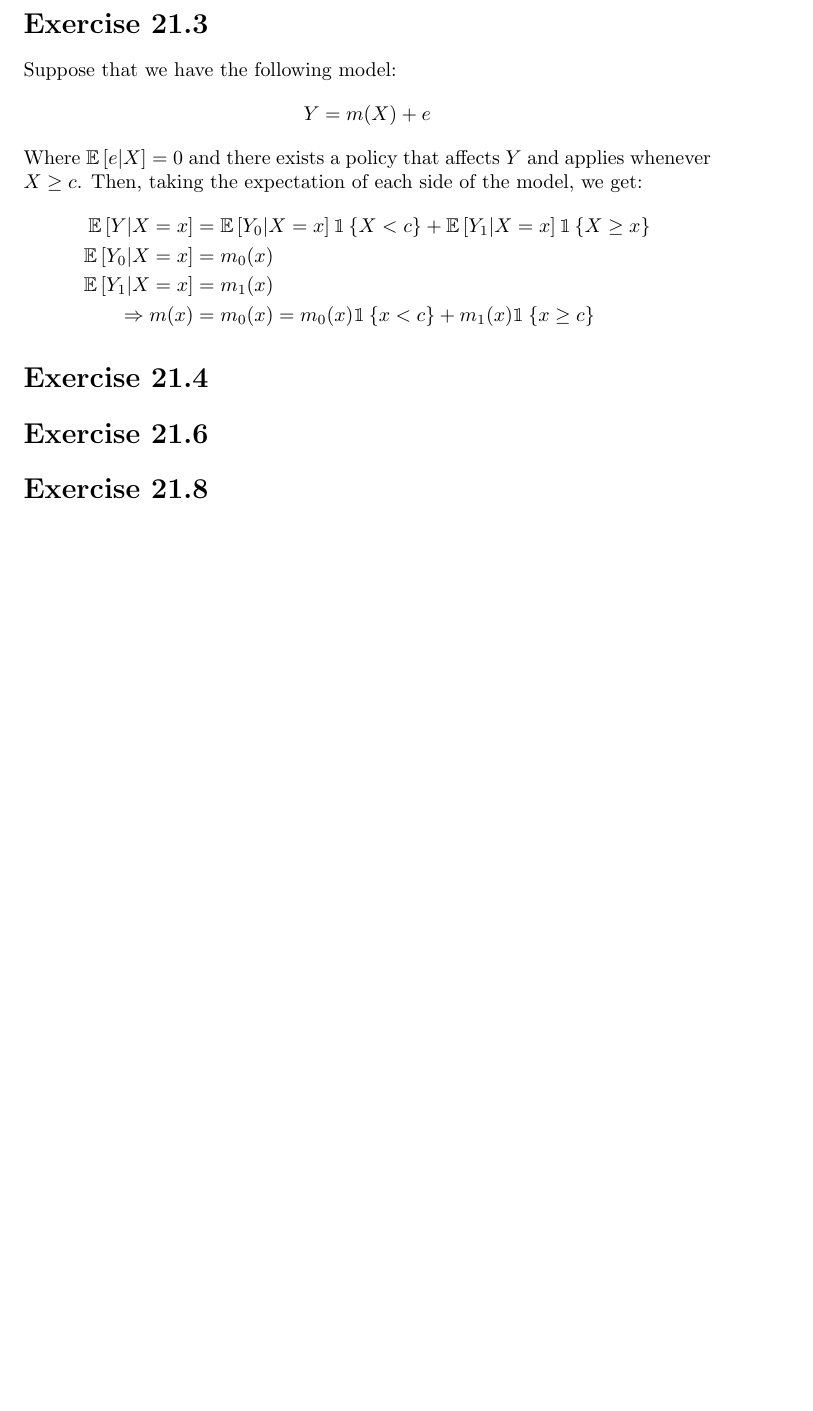
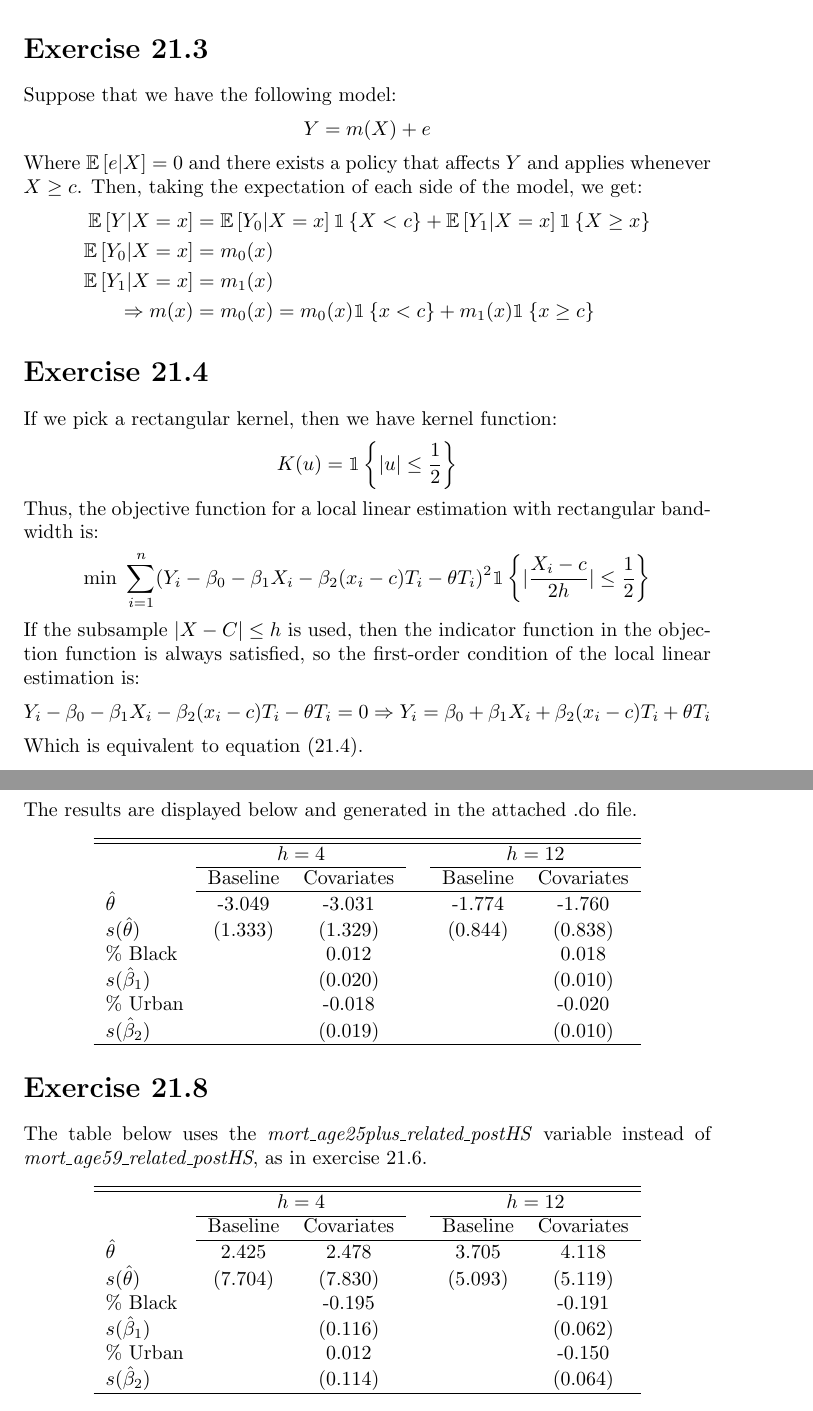
Before and after one commit to dannyedgel/coursework, a LaTeX problem sheet (s21/econ710/Q2/problem_sets/PS9/edgel_ps9.tex): part of page 4 of 4 before the commit and two parts of pages 4 and 5 of 5 after it, the two joined at a grey line, cut so that both start at the same text, the shorter picture padded with empty space. The pictures show the PDF file s21/econ710/Q2/problem_sets/PS9/edgel_ps9.pdf that the author committed with the source.

Commit message:
metrics PS9 done

```diff
--- a/s21/econ710/Q2/problem_sets/PS9/edgel_ps9.tex
+++ b/s21/econ710/Q2/problem_sets/PS9/edgel_ps9.tex
@@ -217,16 +217,36 @@ Where $\E{e|X}=0$ and there exists a policy that affects $Y$ and applies wheneve
 %%%________________________________________________________________%%%
 
 \section*{Exercise 21.4}
+If we pick a rectangular kernel, then we have kernel function:
+\[
+	K(u) = \one{|u|\leq\frac{1}{2}}
+\]
+Thus, the objective function for a local linear estimation with rectangular bandwidth is:
+\[
+	\usmin{}\sum_{i=1}^n(Y_i-\beta_0-\beta_1X_i-\beta_2(x_i-c)T_i-\theta T_i)^2\one{|\frac{X_i-c}{2h}|\leq\frac{1}{2}}
+\]
+If the subsample $|X-C|\leq h$ is used, then the indicator function in the objection function is always satisfied, so the first-order condition of the local linear estimation is:
+\[
+	Y_i-\beta_0-\beta_1X_i-\beta_2(x_i-c)T_i-\theta T_i = 0 \Rightarrow Y_i = \beta_0+\beta_1X_i+\beta_2(x_i-c)T_i+\theta T_i
+\]
+Which is equivalent to equation (21.4).
 
 
 %%%________________________________________________________________%%%
 
 \section*{Exercise 21.6}
-
+The results are displayed below and generated in the attached .do file.
+\begin{center}
+	\input{table21_6.tex}
+\end{center}
 
 %%%________________________________________________________________%%%
 
 \section*{Exercise 21.8}
+The table below uses the \textit{mort\_age25plus\_related\_postHS} variable instead of \textit{mort\_age59\_related\_postHS}, as in exercise 21.6.
+\begin{center}
+	\input{table21_8.tex}
+\end{center}
 
 
 %%%________________________________________________________________%%%
```
Also changed, not shown: s21/econ710/Q2/problem_sets/PS9/edgel_ps9.pdf, 1 other file.
